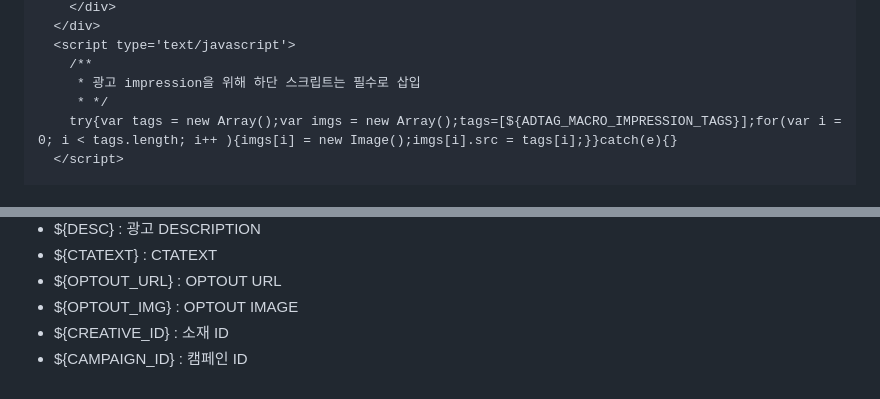
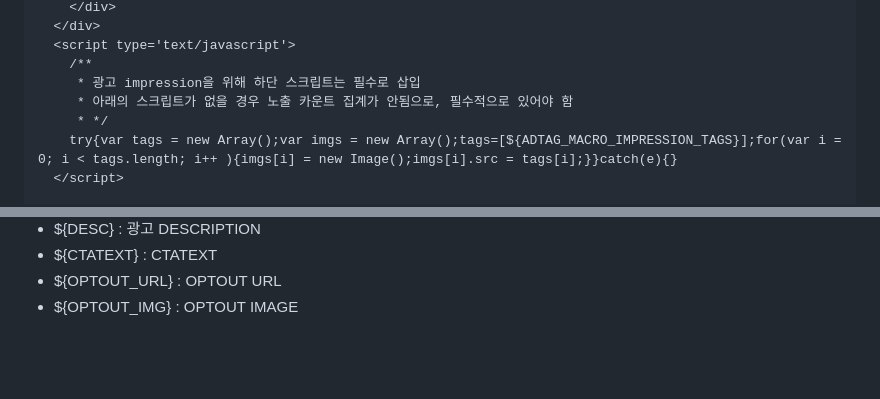
Before and after one commit to onnuridmc/Exelbid-AdTag, a Markdown page: README.md, 2 parts joined by grey strips. Drawn GitHub-style; blank space fills up the shorter version.

Commit message:
Fix : 네이티브 템플릿 문서 가이드 수정 (cid, caid 가이드제거)

```diff
--- a/README.md
+++ b/README.md
@@ -656,6 +656,7 @@ HTML Template 설정
    <script type='text/javascript'>
      /**
       * 광고 impression을 위해 하단 스크립트는 필수로 삽입
+      * 아래의 스크립트가 없을 경우 노출 카운트 집계가 안됨으로, 필수적으로 있어야 함
       * */
      try{var tags = new Array();var imgs = new Array();tags=[${ADTAG_MACRO_IMPRESSION_TAGS}];for(var i = 0; i < tags.length; i++ ){imgs[i] = new Image();imgs[i].src = tags[i];}}catch(e){}
    </script>
@@ -682,5 +683,3 @@ HTML Template 설정
 - ${CTATEXT} : CTATEXT
 - ${OPTOUT_URL} : OPTOUT URL
 - ${OPTOUT_IMG} : OPTOUT IMAGE
-- ${CREATIVE_ID} : 소재 ID
-- ${CAMPAIGN_ID} : 캠페인 ID
```
